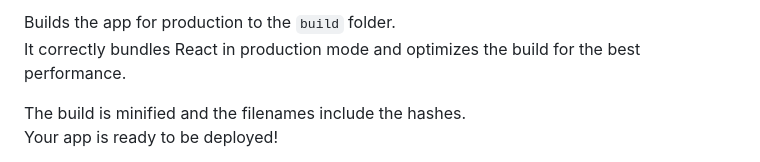
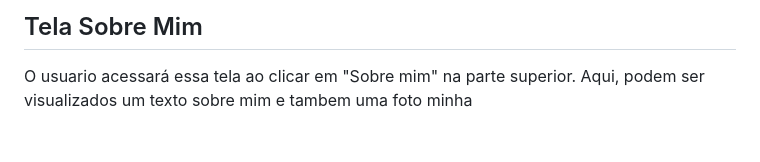
Before and after one commit to isabellacoliveira/blog_hello_world, a Markdown page: README.md, the part around one of its changes. Drawn GitHub-style; blank space fills up the shorter version.

```diff
--- a/README.md
+++ b/README.md
@@ -23,7 +28,6 @@ See the section about [running tests](https://facebook.github.io/create-react-ap
 
-Builds the app for production to the `build` folder.\
-It correctly bundles React in production mode and optimizes the build for the best performance.
+## Tela Sobre Mim
 
-The build is minified and the filenames include the hashes.\
-Your app is ready to be deployed!
+O usuario acessará essa tela ao clicar em "Sobre mim" na parte superior. Aqui, podem ser visualizados um texto sobre mim e tambem uma foto
+minha
 
```
Also changed, not shown: other parts of README.md (+22 -53 lines), src/assets/GIF6.gif (added), 5 other files.
